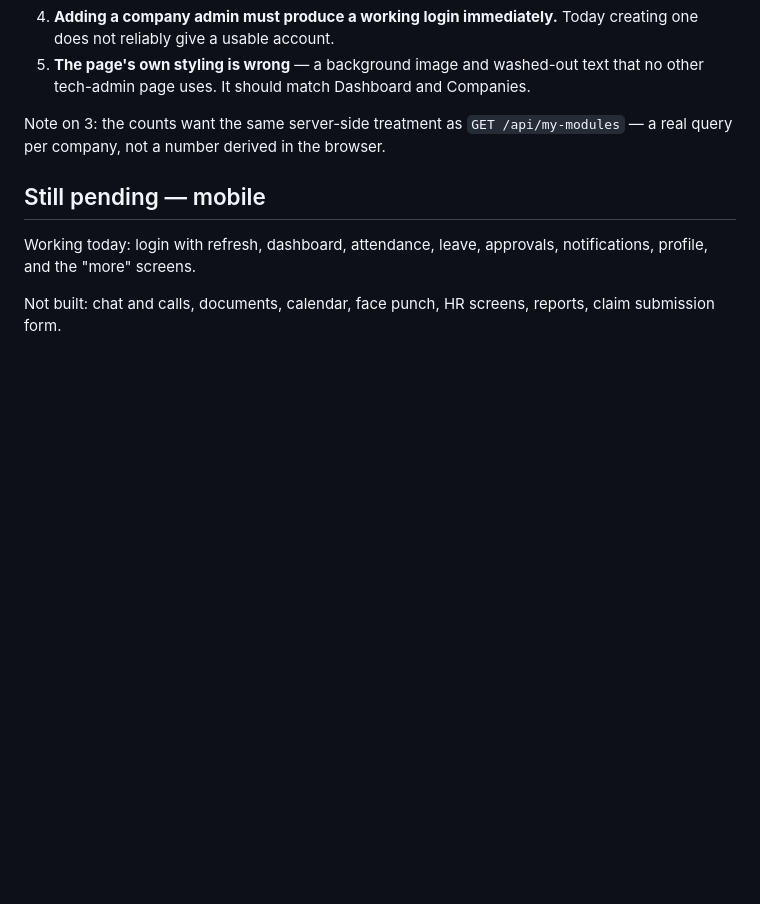
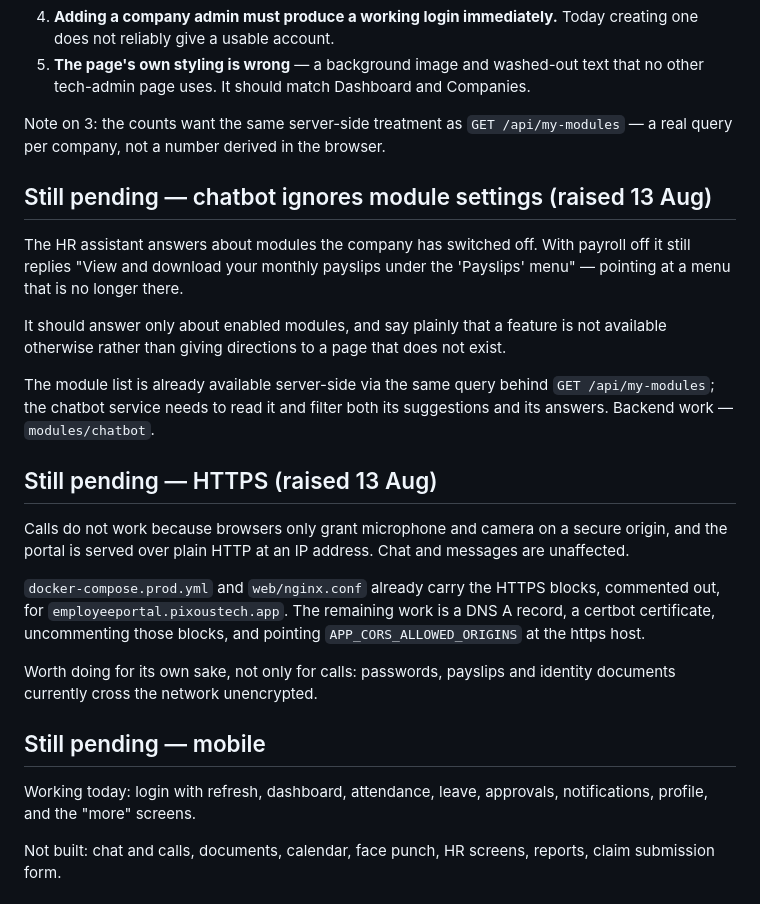
Before and after one commit to Sbt23s/My-EMP-Portal, a Markdown page: docs/PENDING_WORK.md, the part around the change. Drawn GitHub-style; blank space fills up the shorter version.

```diff
--- a/docs/PENDING_WORK.md
+++ b/docs/PENDING_WORK.md
@@ -113,6 +113,34 @@ Note on 3: the counts want the same server-side treatment as
 `GET /api/my-modules` — a real query per company, not a number derived in the
 browser.
 
+## Still pending — chatbot ignores module settings (raised 13 Aug)
+
+The HR assistant answers about modules the company has switched off. With
+payroll off it still replies "View and download your monthly payslips under the
+'Payslips' menu" — pointing at a menu that is no longer there.
+
+It should answer only about enabled modules, and say plainly that a feature is
+not available otherwise rather than giving directions to a page that does not
+exist.
+
+The module list is already available server-side via the same query behind
+`GET /api/my-modules`; the chatbot service needs to read it and filter both its
+suggestions and its answers. Backend work — `modules/chatbot`.
+
+## Still pending — HTTPS (raised 13 Aug)
+
+Calls do not work because browsers only grant microphone and camera on a secure
+origin, and the portal is served over plain HTTP at an IP address. Chat and
+messages are unaffected.
+
+`docker-compose.prod.yml` and `web/nginx.conf` already carry the HTTPS blocks,
+commented out, for `employeeportal.pixoustech.app`. The remaining work is a DNS
+A record, a certbot certificate, uncommenting those blocks, and pointing
+`APP_CORS_ALLOWED_ORIGINS` at the https host.
+
+Worth doing for its own sake, not only for calls: passwords, payslips and
+identity documents currently cross the network unencrypted.
+
 ## Still pending — mobile
 
 Working today: login with refresh, dashboard, attendance, leave, approvals,
```
